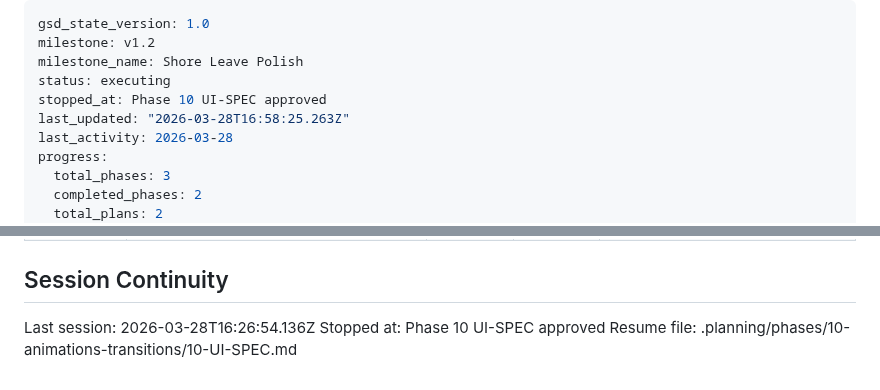
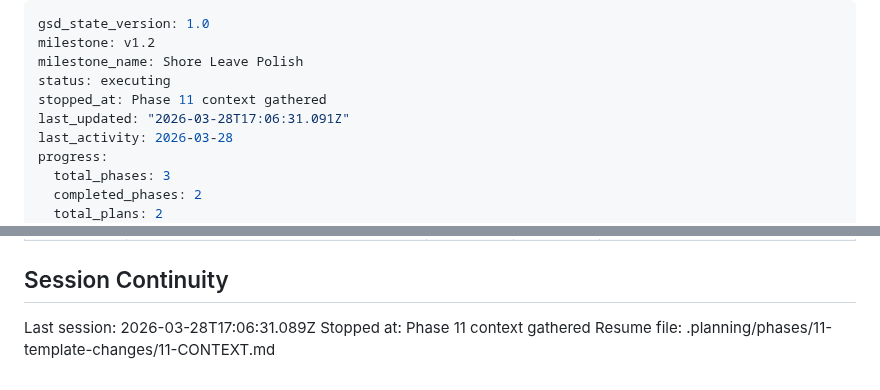
Before and after one commit to jared-wallace/website-go, a Markdown page: .planning/STATE.md, 2 parts joined by grey strips. Drawn GitHub-style.

Commit message:
docs(state): record phase 11 context session

```diff
--- a/.planning/STATE.md
+++ b/.planning/STATE.md
@@ -3,8 +3,8 @@ gsd_state_version: 1.0
 milestone: v1.2
 milestone_name: Shore Leave Polish
 status: executing
-stopped_at: Phase 10 UI-SPEC approved
-last_updated: "2026-03-28T16:58:25.263Z"
+stopped_at: Phase 11 context gathered
+last_updated: "2026-03-28T17:06:31.091Z"
 last_activity: 2026-03-28
 progress:
   total_phases: 3
@@ -89,6 +89,6 @@ None.
 
 ## Session Continuity
 
-Last session: 2026-03-28T16:26:54.136Z
-Stopped at: Phase 10 UI-SPEC approved
-Resume file: .planning/phases/10-animations-transitions/10-UI-SPEC.md
+Last session: 2026-03-28T17:06:31.089Z
+Stopped at: Phase 11 context gathered
+Resume file: .planning/phases/11-template-changes/11-CONTEXT.md
```
